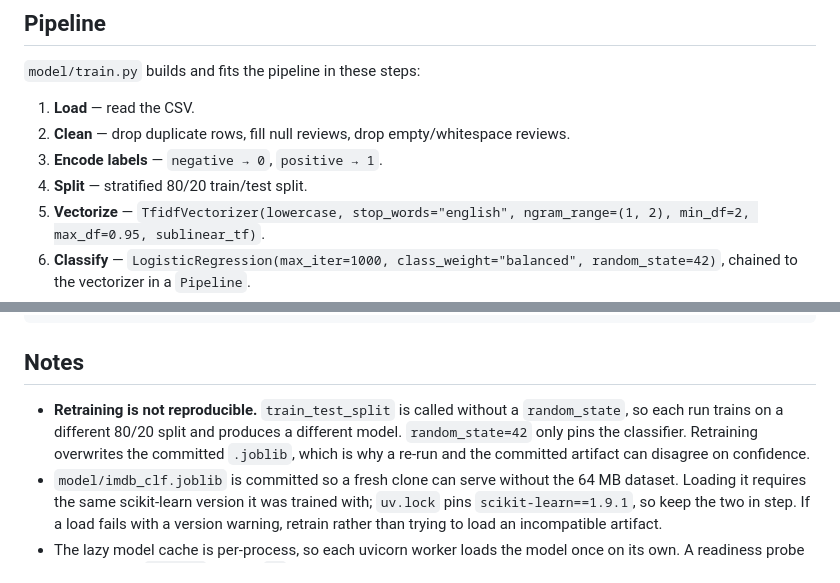
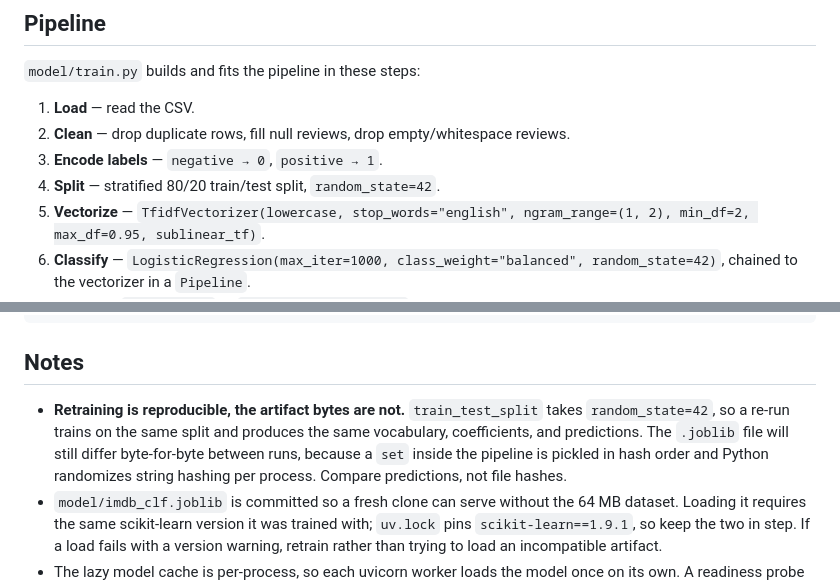
Before and after one commit to lostvikx/workshop-ml-production, a Markdown page: README.md, 2 parts joined by grey strips. GitHub-like rendering.

Commit message:
docs: correct the reproducibility note
Training is now deterministic; the artifact bytes are not.

```diff
--- a/README.md
+++ b/README.md
@@ -101,7 +101,7 @@ present (the app boots regardless — run `uv run model/train.py`).
 2. **Clean** — drop duplicate rows, fill null reviews, drop empty/whitespace
    reviews.
 3. **Encode labels** — `negative → 0`, `positive → 1`.
-4. **Split** — stratified 80/20 train/test split.
+4. **Split** — stratified 80/20 train/test split, `random_state=42`.
 5. **Vectorize** — `TfidfVectorizer(lowercase, stop_words="english",
 ngram_range=(1, 2), min_df=2, max_df=0.95, sublinear_tf)`.
 6. **Classify** — `LogisticRegression(max_iter=1000, class_weight="balanced",
@@ -123,11 +123,12 @@ notebook.py   dataset exploration prototype, not needed to run or serve
 
 ## Notes
 
-- **Retraining is not reproducible.** `train_test_split` is called without a
-  `random_state`, so each run trains on a different 80/20 split and produces a
-  different model. `random_state=42` only pins the classifier. Retraining
-  overwrites the committed `.joblib`, which is why a re-run and the committed
-  artifact can disagree on confidence.
+- **Retraining is reproducible, the artifact bytes are not.** `train_test_split`
+  takes `random_state=42`, so a re-run trains on the same split and produces the
+  same vocabulary, coefficients, and predictions. The `.joblib` file will still
+  differ byte-for-byte between runs, because a `set` inside the pipeline is
+  pickled in hash order and Python randomizes string hashing per process.
+  Compare predictions, not file hashes.
 - `model/imdb_clf.joblib` is committed so a fresh clone can serve without the
   64 MB dataset. Loading it requires the same scikit-learn version it was
   trained with; `uv.lock` pins `scikit-learn==1.9.1`, so keep the two in step.
```
